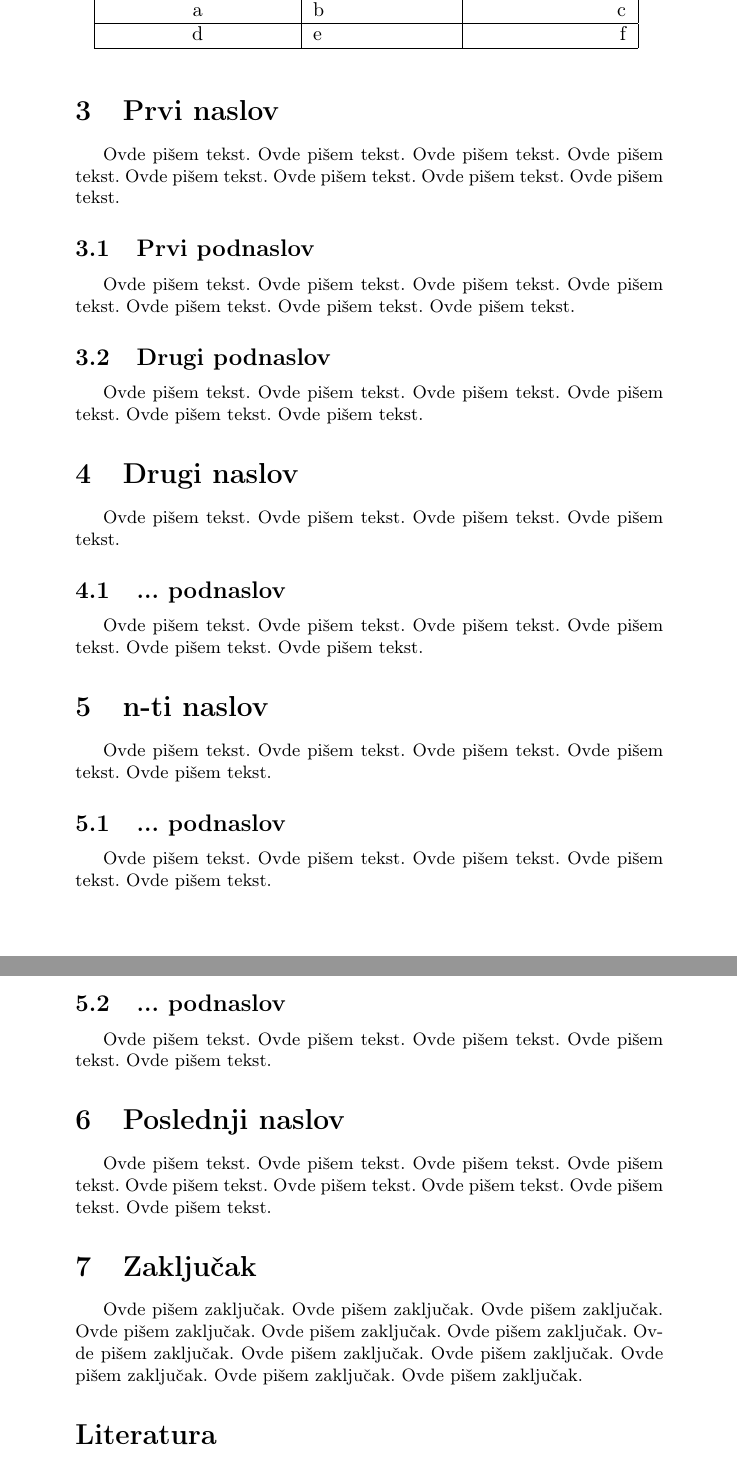
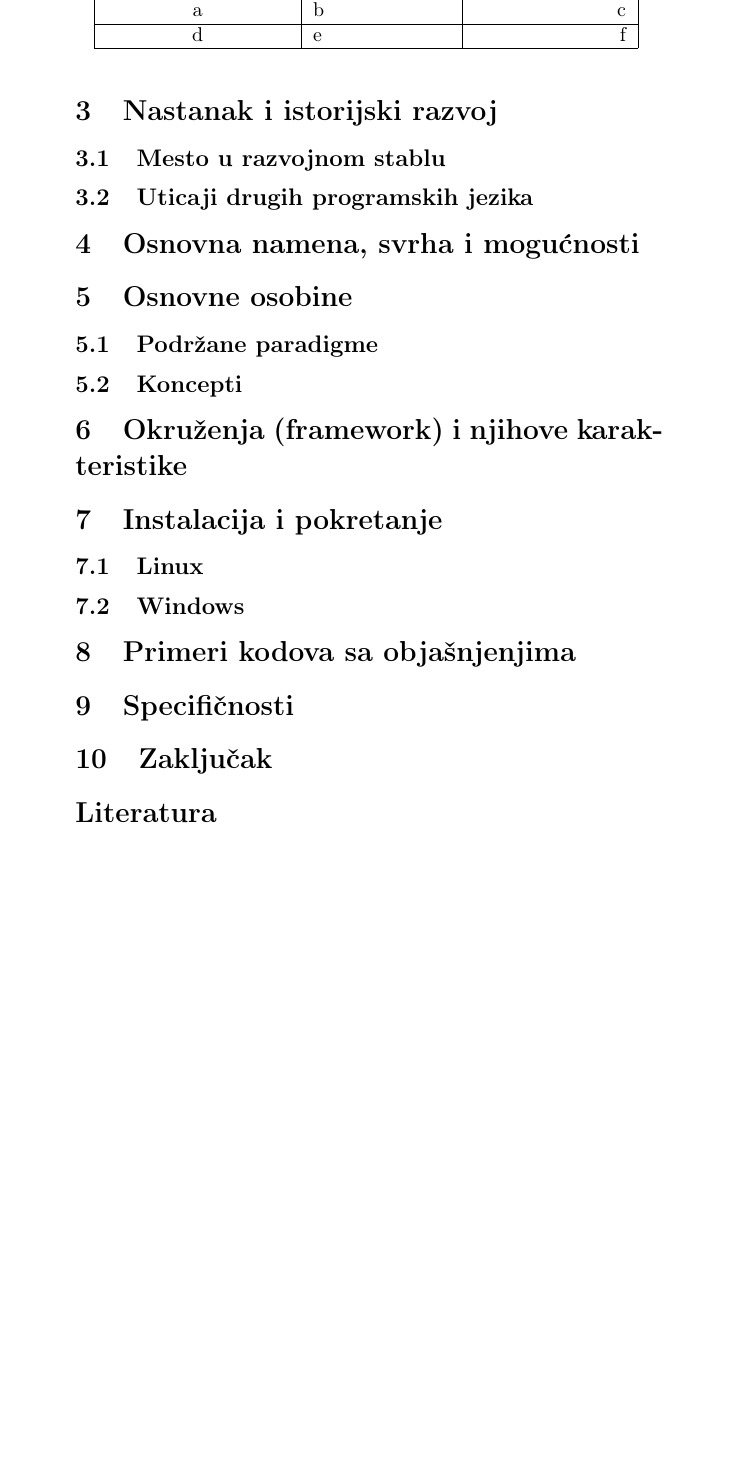
Before and after one commit to daviddimic/msnr, a LaTeX document (Erlang_Jevtic_Mrdak_Dimic_Gajic.tex): two parts of pages 3 and 4 of 4 before the commit and part of page 3 of 3 after it, the two joined at a grey line, cut so that both start at the same text, the shorter picture padded with empty space. Compiled offline with pdfLaTeX.

Commit message:
gitignore and concept

```diff
--- a/Erlang_Jevtic_Mrdak_Dimic_Gajic.tex
+++ b/Erlang_Jevtic_Mrdak_Dimic_Gajic.tex
@@ -124,114 +125,61 @@ d &e&f\\ \hline
 
 
 
-\section{Prvi naslov}
-\label{sec:naslov1}
+\section{Nastanak i istorijski razvoj}
+\label{sec:nastanak}
 
 
-Ovde pišem tekst.
-Ovde pišem tekst.
-Ovde pišem tekst.
-Ovde pišem tekst.
-Ovde pišem tekst.
-Ovde pišem tekst.
-Ovde pišem tekst.
-Ovde pišem tekst.
+\subsection{Mesto u razvojnom stablu}
+\label{subsec:razvojnoStablo}
 
 
-\subsection{Prvi podnaslov}
-\label{subsec:podnaslov1}
+\subsection{Uticaji drugih programskih jezika}
+\label{subsec:uticaji}
 
-Ovde pišem tekst.
-Ovde pišem tekst.
-Ovde pišem tekst.
-Ovde pišem tekst.
-Ovde pišem tekst.
-Ovde pišem tekst.
-Ovde pišem tekst.
 
-\subsection{Drugi podnaslov}
-\label{subsec:podnaslov2}
+\section{Osnovna namena, svrha i mogućnosti}
+\label{sec:namena}
 
-Ovde pišem tekst.
-Ovde pišem tekst.
-Ovde pišem tekst.
-Ovde pišem tekst.
-Ovde pišem tekst.
-Ovde pišem tekst.
 
-\section{Drugi naslov}
-\label{sec:naslov2}
+\section{Osnovne osobine}
+\label{sec:osobine}
 
-Ovde pišem tekst.
-Ovde pišem tekst.
-Ovde pišem tekst.
-Ovde pišem tekst.
 
-\subsection{... podnaslov}
-\label{subsec:podnaslovN}
+\subsection{Podržane paradigme}
+\label{subsec:paradigme}
 
-Ovde pišem tekst.
-Ovde pišem tekst.
-Ovde pišem tekst.
-Ovde pišem tekst.
-Ovde pišem tekst.
-Ovde pišem tekst.
 
-\section{n-ti naslov}
-\label{sec:naslovN}
+\subsection{Koncepti}
+\label{subsec:koncepti}
 
-Ovde pišem tekst.
-Ovde pišem tekst.
-Ovde pišem tekst.
-Ovde pišem tekst.
-Ovde pišem tekst.
 
-\subsection{... podnaslov}
-\label{subsec:podnaslovK}
+\section{Okruženja (framework) i njihove karakteristike}
+\label{sec:okruzenja}
 
-Ovde pišem tekst.
-Ovde pišem tekst.
-Ovde pišem tekst.
-Ovde pišem tekst.
-Ovde pišem tekst.
 
-\subsection{... podnaslov}
-\label{subsec:podnaslovM}
+\section{Instalacija i pokretanje}
+\label{sec:instalacija}
 
-Ovde pišem tekst.
-Ovde pišem tekst.
-Ovde pišem tekst.
-Ovde pišem tekst.
-Ovde pišem tekst.
 
-\section{Poslednji naslov}
-\label{sec:naslovM}
+\subsection{Linux}
+\label{subsec:instalacijaLinux}
 
-Ovde pišem tekst.
-Ovde pišem tekst.
-Ovde pišem tekst.
-Ovde pišem tekst.
-Ovde pišem tekst.
-Ovde pišem tekst.
-Ovde pišem tekst.
-Ovde pišem tekst.
-Ovde pišem tekst.
+
+\subsection{Windows}
+\label{subsec:instalacijaWindows}
+
+
+\section{Primeri kodova sa objašnjenjima}
+\label{sec:primeri}
+
+
+\section{Specifičnosti}
+\label{sec:specificnosti}
+
 
 \section{Zaključak}
 \label{sec:zakljucak}
 
-Ovde pišem zaključak.
-Ovde pišem zaključak.
-Ovde pišem zaključak.
-Ovde pišem zaključak.
-Ovde pišem zaključak.
-Ovde pišem zaključak.
-Ovde pišem zaključak.
-Ovde pišem zaključak.
-Ovde pišem zaključak.
-Ovde pišem zaključak.
-Ovde pišem zaključak.
-Ovde pišem zaključak.
 
 
 \addcontentsline{toc}{section}{Literatura}
```
Also changed, not shown: Erlang_Jevtic_Mrdak_Dimic_Gajic.pdf, Erlang_Jevtic_Mrdak_Dimic_Gajic.tex (31 more changed lines), 1 other file.
